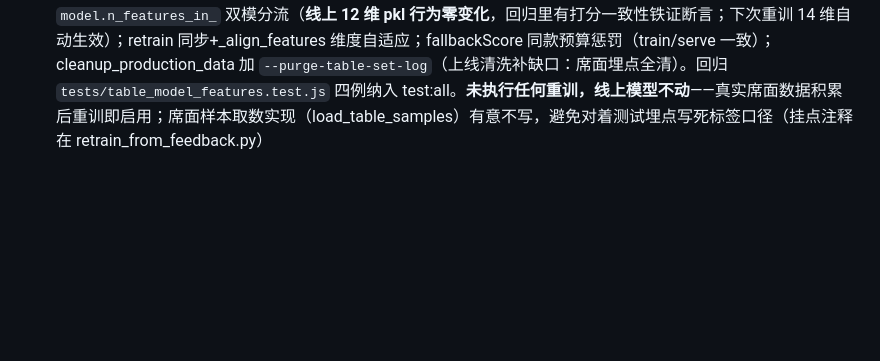
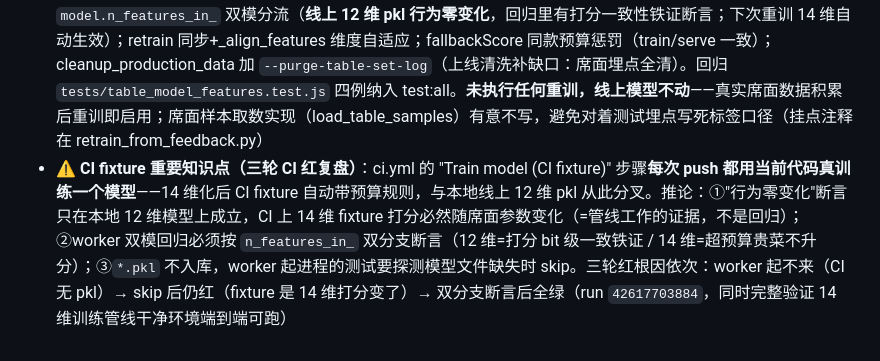
Before and after one commit to ZeCatiX/tangmao-canteen, a Markdown page: docs/session-handoff-2026-11-03.md, the part around the change. Drawn GitHub-style; blank space fills up the shorter version.

Commit message:
文档: 交接文档补记CI fixture知识点——每次push用当前代码真训练, 14维化后CI模型与本地12维pkl分叉, 双模测试须按维度分支断言(三轮CI红复盘)

```diff
--- a/docs/session-handoff-2026-11-03.md
+++ b/docs/session-handoff-2026-11-03.md
@@ -127,3 +127,4 @@
 - **logo-intro 挂账清零**（5528286）：考古确认 `fea604e` 是有意统一标签红字（非回归），测试契约同步为"fill 固定 #b83a2a + font-weight 700"新设计，并删掉 isUser 死变量；`node build.js` 重打包（index 版本自动升）
 - **席面埋点飞轮第 2 步落地**（44dc36a）：日报接口 daily-report 新增 `tableSet` 块——**采纳率为会话级口径**（当日发生任一采纳事件的 show 会话数 / 当日 show 数；show 与采纳可能跨日，各按事件发生日归入）、热门组合 TOP3（按 setKey+dishIds 聚合、回链 show 行 sets 取 style/菜名/总价）、热门单菜 TOP5；日报页新增"席面采纳"卡（统计五项+组合清单+单菜热门，空态文案）；无 show 日 rate=null 不显示误导性 0%。回归 `tests/table_set_stats.test.js` 三例（统计正确/错 nonce 不落行/空数据日）纳入 test:all 候选
 - **第 3 步席面模型管线预铺完成**（9e0da2d / master `77f09bf`，2026-11-09 深夜）：特征 12→14 维（+席面人数/人均预算）三端对齐——train 的 encode_dish/compute_score 加预算规则（超人均预算 30% 以上线性罚封顶 4/15，budget=0 单菜场景零影响，partySize 纯占位等真实数据定规则）+25% 席面上下文样本流；predict_worker 按 `model.n_features_in_` 双模分流（**线上 12 维 pkl 行为零变化**，回归里有打分一致性铁证断言；下次重训 14 维自动生效）；retrain 同步+_align_features 维度自适应；fallbackScore 同款预算惩罚（train/serve 一致）；cleanup_production_data 加 `--purge-table-set-log`（上线清洗补缺口：席面埋点全清）。回归 `tests/table_model_features.test.js` 四例纳入 test:all。**未执行任何重训，线上模型不动**——真实席面数据积累后重训即启用；席面样本取数实现（load_table_samples）有意不写，避免对着测试埋点写死标签口径（挂点注释在 retrain_from_feedback.py）
+- **⚠️ CI fixture 重要知识点（三轮 CI 红复盘）**：ci.yml 的 "Train model (CI fixture)" 步骤**每次 push 都用当前代码真训练一个模型**——14 维化后 CI fixture 自动带预算规则，与本地线上 12 维 pkl 从此分叉。推论：①"行为零变化"断言只在本地 12 维模型上成立，CI 上 14 维 fixture 打分必然随席面参数变化（=管线工作的证据，不是回归）；②worker 双模回归必须按 `n_features_in_` 双分支断言（12 维=打分 bit 级一致铁证 / 14 维=超预算贵菜不升分）；③`*.pkl` 不入库，worker 起进程的测试要探测模型文件缺失时 skip。三轮红根因依次：worker 起不来（CI 无 pkl）→ skip 后仍红（fixture 是 14 维打分变了）→ 双分支断言后全绿（run `42617703884`，同时完整验证 14 维训练管线干净环境端到端可跑）
```
